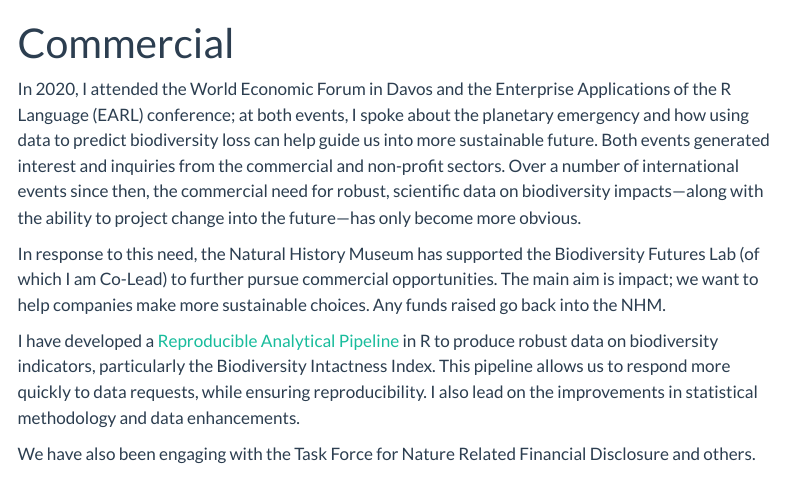
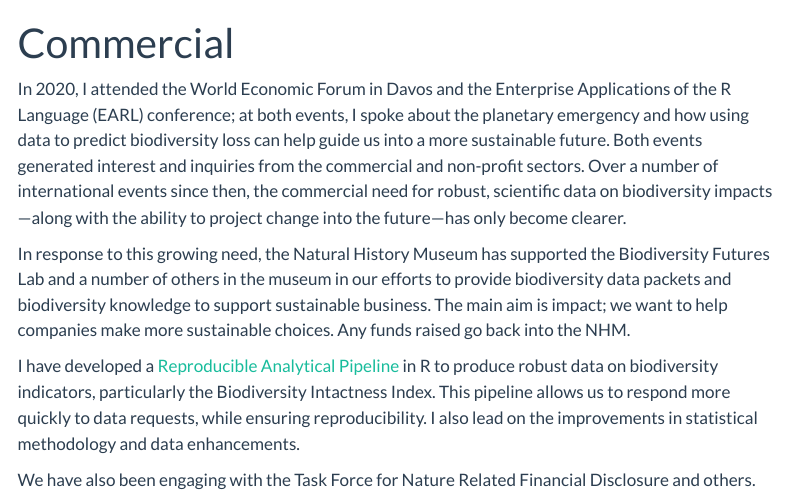
Before and after one commit to adrianadepalma/adriana-website, a Quarto document (commercial.qmd): the page in a window 1100 px wide, from its top. Rendered offline with R 4.5, knitr and Pandoc in place of Quarto, with nearby package versions; menus at the side of the page are left out.

Commit message:
minor text changes

```diff
--- a/commercial.qmd
+++ b/commercial.qmd
@@ -2,9 +2,9 @@
 title: "Commercial"
 ---
 
-In 2020, I attended the World Economic Forum in Davos and the Enterprise Applications of the R Language (EARL) conference; at both events, I spoke about the planetary emergency and how using data to predict biodiversity loss can help guide us into more sustainable future. Both events generated interest and inquiries from the commercial and non-profit sectors. Over a number of international events since then, the commercial need for robust, scientific data on biodiversity impacts---along with the ability to project change into the future---has only become more obvious.
+In 2020, I attended the World Economic Forum in Davos and the Enterprise Applications of the R Language (EARL) conference; at both events, I spoke about the planetary emergency and how using data to predict biodiversity loss can help guide us into a more sustainable future. Both events generated interest and inquiries from the commercial and non-profit sectors. Over a number of international events since then, the commercial need for robust, scientific data on biodiversity impacts---along with the ability to project change into the future---has only become clearer.
 
-In response to this need, the Natural History Museum has supported the Biodiversity Futures Lab (of which I am Co-Lead) to further pursue commercial opportunities. The main aim is impact; we want to help companies make more sustainable choices. Any funds raised go back into the NHM.
+In response to this growing need, the Natural History Museum has supported the Biodiversity Futures Lab and a number of others in the museum in our efforts to provide biodiversity data packets and biodiversity knowledge to support sustainable business. The main aim is impact; we want to help companies make more sustainable choices. Any funds raised go back into the NHM.
 
 I have developed a [Reproducible Analytical Pipeline](https://analysisfunction.civilservice.gov.uk/support/reproducible-analytical-pipelines/) in R to produce robust data on biodiversity indicators, particularly the Biodiversity Intactness Index. This pipeline allows us to respond more quickly to data requests, while ensuring reproducibility. I also lead on the improvements in statistical methodology and data enhancements.
 
```
